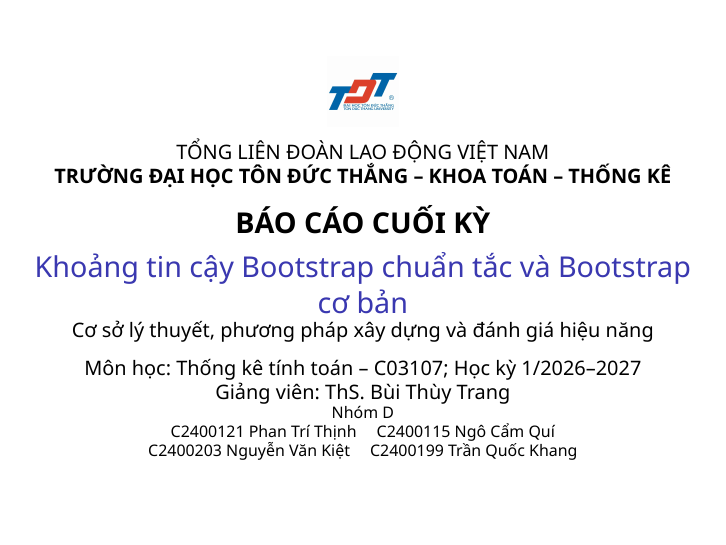
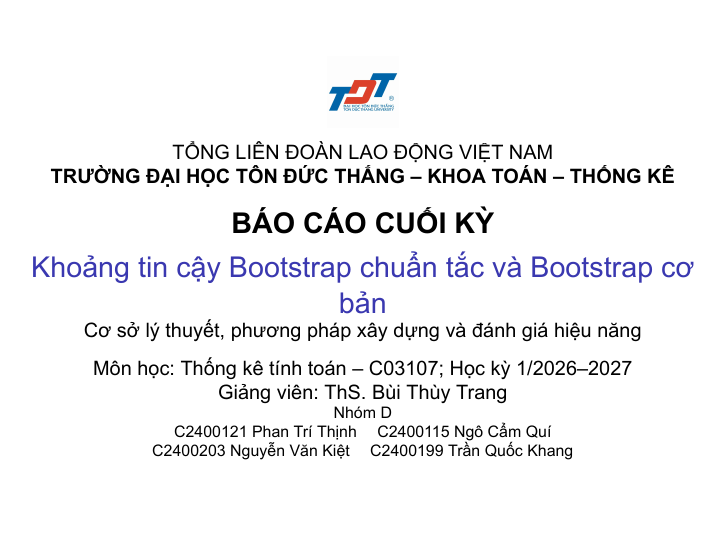
Before and after one commit to ryantr-statinops/statistical-computing-report, LaTeX slides (slide/beamer.tex): page 1 of 30. Compiled offline with XeLaTeX.

Commit message:
report(fonts): switch base font to Arial in report and slides

```diff
--- a/slide/beamer.tex
+++ b/slide/beamer.tex
@@ -43,8 +43,8 @@
 \usepackage{fontspec}
 \usepackage{polyglossia}
 \setdefaultlanguage{vietnamese}
-\setmainfont{LiberationSerif}[Path=../assets/fonts/,Extension=.ttf,UprightFont=*-Regular,BoldFont=*-Bold,ItalicFont=*-Italic,BoldItalicFont=*-BoldItalic]
-\setsansfont{NotoSans}[Path=../assets/fonts/,Extension=.ttf,UprightFont=*-Regular,BoldFont=*-Bold,ItalicFont=*-Italic,BoldItalicFont=*-BoldItalic]
+\setmainfont{Arial}[Path=../assets/fonts/,Extension=.ttf,UprightFont=*-Regular,BoldFont=*-Bold,ItalicFont=*-Italic,BoldItalicFont=*-BoldItalic]
+\setsansfont{Arial}[Path=../assets/fonts/,Extension=.ttf,UprightFont=*-Regular,BoldFont=*-Bold,ItalicFont=*-Italic,BoldItalicFont=*-BoldItalic]
 \setmonofont{NotoSansMono}[Path=../assets/fonts/,Extension=.ttf,UprightFont=*-Regular,BoldFont=*-Bold]
 \usepackage{graphicx}
 \usepackage{booktabs}
```
Also changed, not shown: tex-report/code/main.tex (+2 -2 lines), assets/fonts/Arial-Bold.ttf (added), assets/fonts/Arial-BoldItalic.ttf (added), assets/fonts/Arial-Italic.ttf (added), assets/fonts/Arial-Regular.ttf (added), assets/fonts/LICENSE-Liberation.txt (deleted), assets/fonts/LiberationSerif-Bold.ttf (deleted), assets/fonts/LiberationSerif-BoldItalic.ttf (deleted), assets/fonts/LiberationSerif-Italic.ttf (deleted), assets/fonts/LiberationSerif-Regular.ttf (deleted), assets/fonts/README.md, slide/beamer.pdf, tex-report/code/main.pdf, 3 other files.
